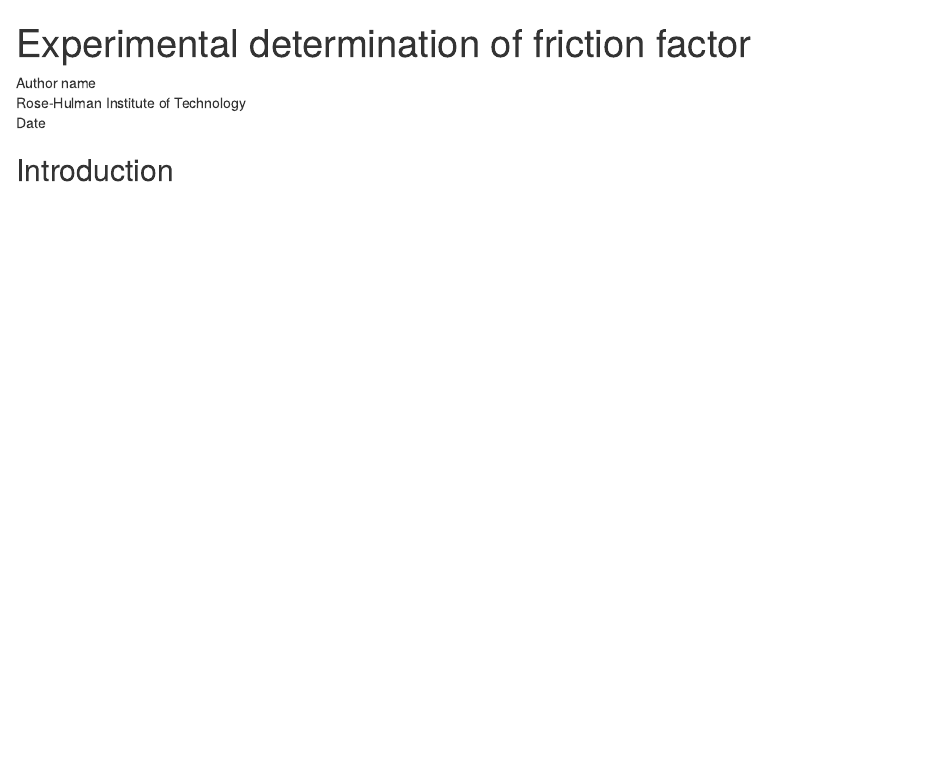
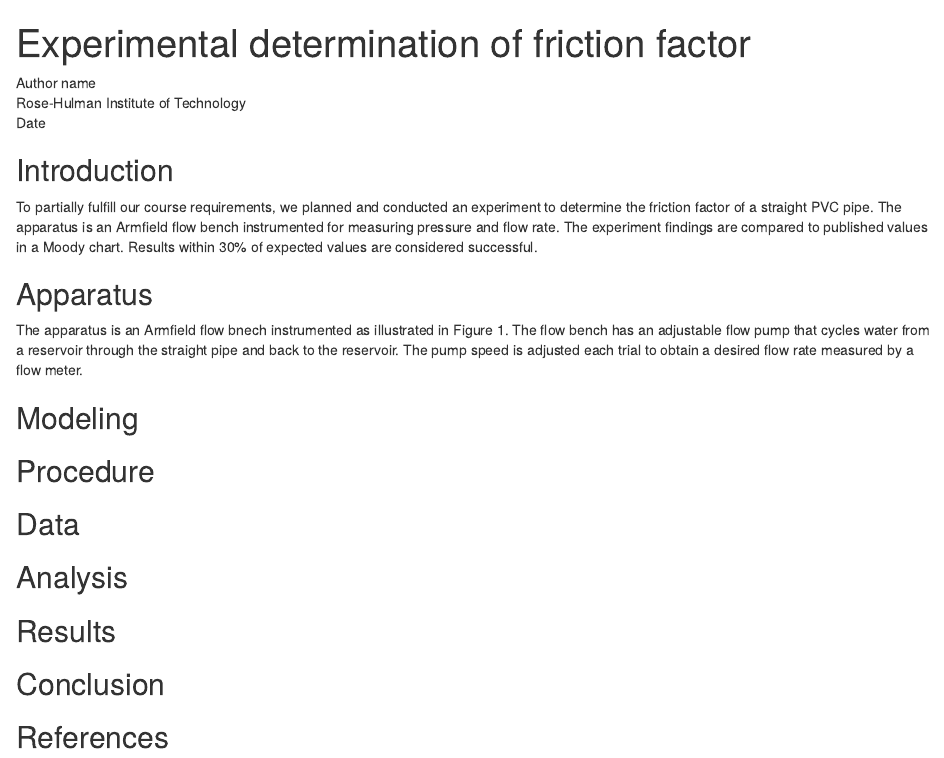
Before and after one commit to petersmt29/me497-project-1-petersen, an R Markdown document (reports/001_writeup_09.07.2018.Rmd): the page in a window 1100 px wide, from its top. Rendered offline with R 4.5, knitr and Pandoc, with nearby package versions.

Commit message:
wrote some prose

````diff
--- a/reports/001_writeup_09.07.2018.Rmd
+++ b/reports/001_writeup_09.07.2018.Rmd
@@ -12,3 +12,17 @@ knitr::opts_chunk$set(echo = TRUE)
 ```
 
 ## Introduction
+
+To partially fulfill our course requirements, we planned and conducted an experiment to determine the friction factor of a straight PVC pipe. The apparatus is an Armfield flow bench instrumented for measuring pressure and flow rate. The experiment findings are compared to published values in a Moody chart. Results within 30% of expected values are considered successful.
+
+## Apparatus
+
+The apparatus is an Armfield flow bnech instrumented as illustrated in Figure 1. The flow bench has an adjustable flow pump that cycles water from a reservoir through the straight pipe and back to the reservoir. The pump speed is adjusted each trial to obtain a desired flow rate measured by a flow meter.
+
+## Modeling
+## Procedure
+## Data
+## Analysis
+## Results
+## Conclusion
+## References
````
